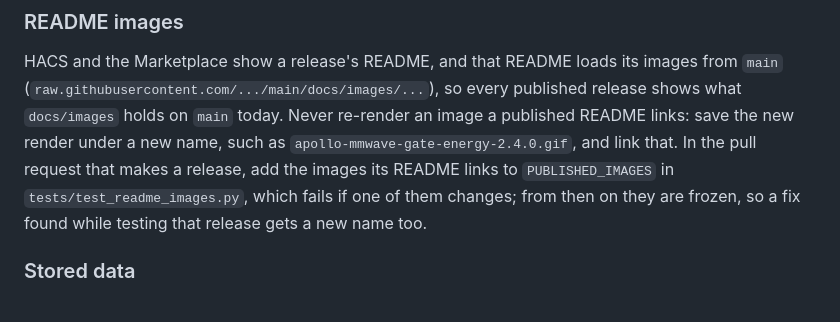
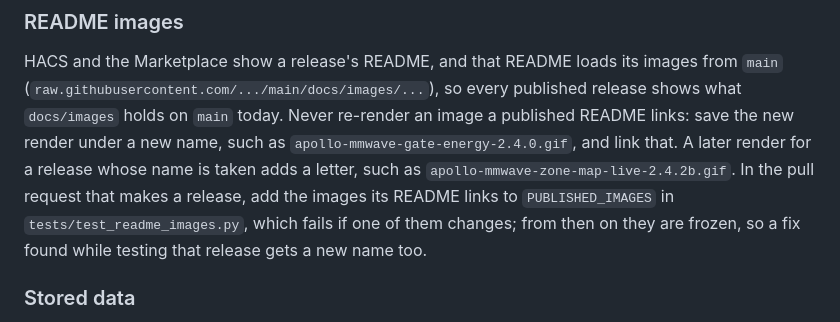
Before and after one commit to ApolloAutomation/apollo-mmwave-main, a Markdown page: CONTRIBUTING.md, the part around the change. GitHub-like rendering.

Commit message:
Show the 2.4.2 live zone map in the README
apollo-mmwave-zone-map-live-2.4.2.gif was a 2.4.0 render with only the
mode menu glyph swapped for the Shapes icon. The new render comes from
the 2.4.2 bundles at the same 480x536 size, 120 frames at 12 fps. It
takes the name apollo-mmwave-zone-map-live-2.4.2b.gif, since the 2.4.2
README links the old file and it stays frozen.

The README zone map test accepts a letter after the release, and
CONTRIBUTING says how such a later render is named.

Co-Authored-By: Claude Opus 5.5 <noreply@anthropic.com>

```diff
--- a/CONTRIBUTING.md
+++ b/CONTRIBUTING.md
@@ -201,10 +201,12 @@ images from `main` (`raw.githubusercontent.com/.../main/docs/images/...`),
 so every published release shows what `docs/images` holds on `main` today.
 Never re-render an image a published README links: save the new render
 under a new name, such as `apollo-mmwave-gate-energy-2.4.0.gif`, and link
-that. In the pull request that makes a release, add the images its README
-links to `PUBLISHED_IMAGES` in `tests/test_readme_images.py`, which fails if
-one of them changes; from then on they are frozen, so a fix found while
-testing that release gets a new name too.
+that. A later render for a release whose name is taken adds a letter, such
+as `apollo-mmwave-zone-map-live-2.4.2b.gif`. In the pull request that makes
+a release, add the images its README links to `PUBLISHED_IMAGES` in
+`tests/test_readme_images.py`, which fails if one of them changes; from
+then on they are frozen, so a fix found while testing that release gets a
+new name too.
 
 ### Stored data
 
```
Also changed, not shown: README.md (+1 -1 lines), docs/images/apollo-mmwave-zone-map-live-2.4.2b.gif (added), 1 other file.
